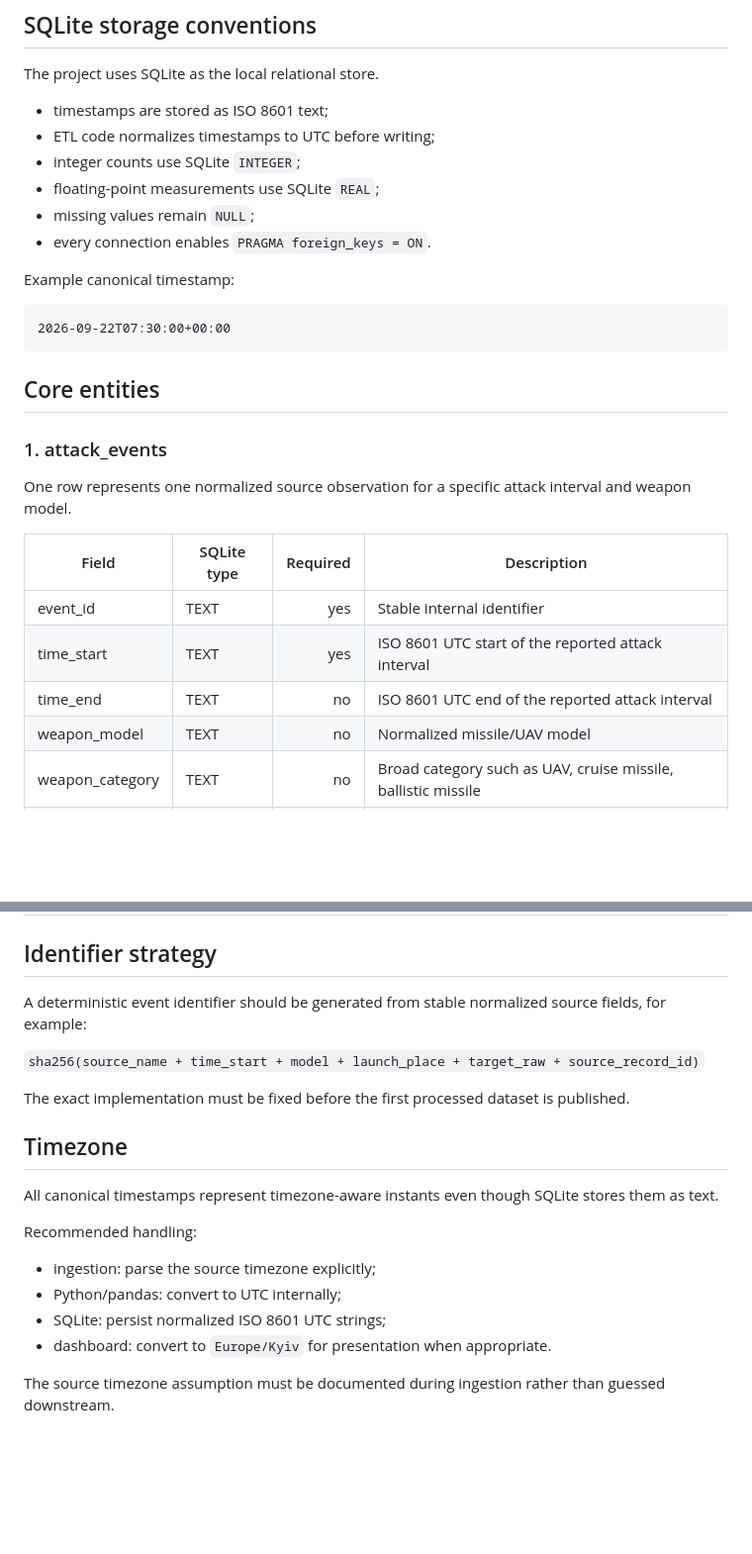
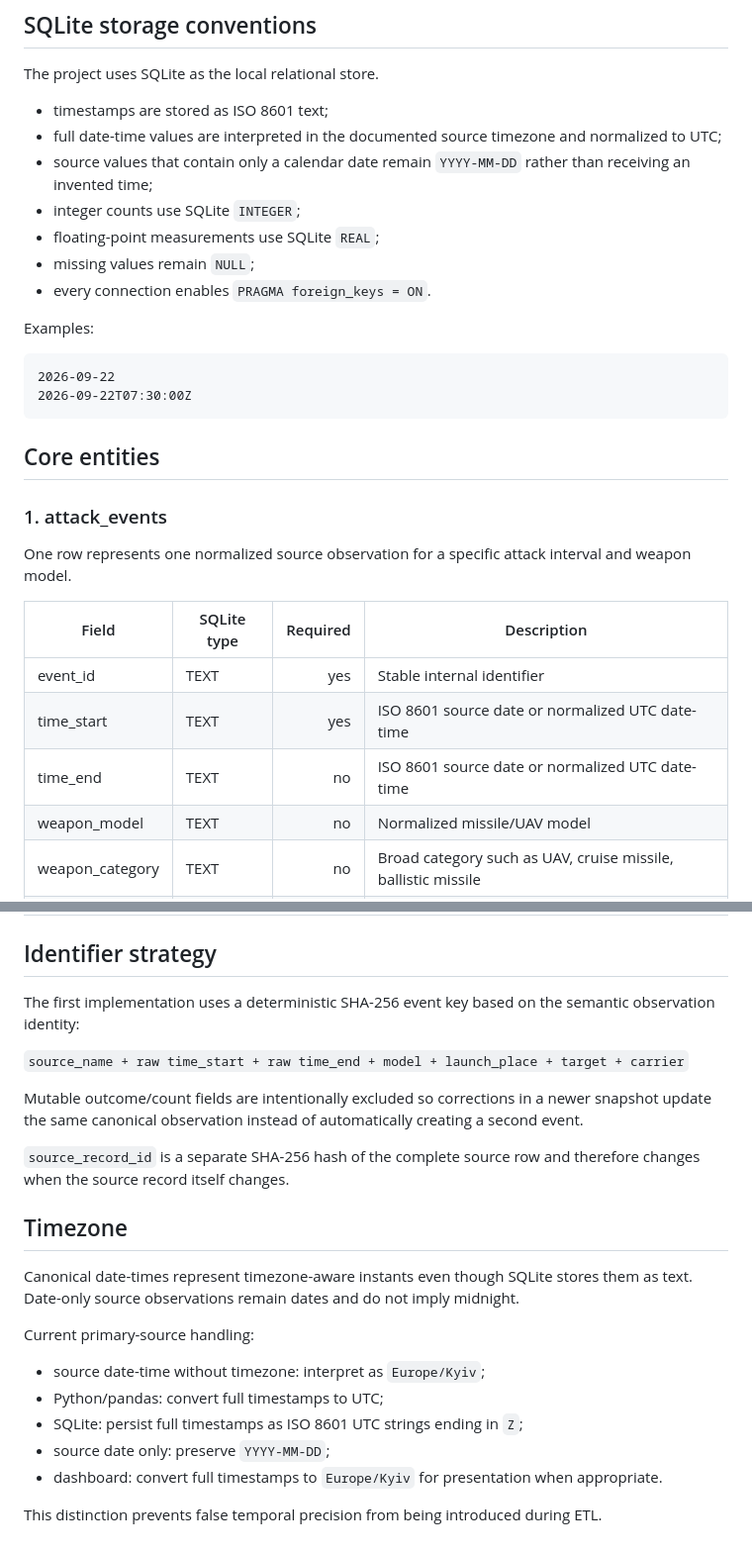
Before and after one commit to RomanMykolaichuk/Course_AI-2026_2_14, a Markdown page: docs/data_dictionary.md, 2 parts joined by grey strips. Shown at 99% size. Rendered like a GitHub page; blank space fills up the shorter version.

Commit message:
Document affected-region evidence and source time precision

````diff
--- a/docs/data_dictionary.md
+++ b/docs/data_dictionary.md
@@ -9,16 +9,18 @@ The primary source is not a simple “one row = one strike location” dataset.
 The project uses SQLite as the local relational store.
 
 - timestamps are stored as ISO 8601 text;
-- ETL code normalizes timestamps to UTC before writing;
+- full date-time values are interpreted in the documented source timezone and normalized to UTC;
+- source values that contain only a calendar date remain `YYYY-MM-DD` rather than receiving an invented time;
 - integer counts use SQLite `INTEGER`;
 - floating-point measurements use SQLite `REAL`;
 - missing values remain `NULL`;
 - every connection enables `PRAGMA foreign_keys = ON`.
 
-Example canonical timestamp:
+Examples:
 
 ```text
-2026-09-22T07:30:00+00:00
+2026-09-22
+2026-09-22T07:30:00Z
 ```
 
 ## Core entities
@@ -30,8 +32,8 @@ One row represents one normalized source observation for a specific attack inter
 | Field | SQLite type | Required | Description |
 |---|---|---:|---|
 | event_id | TEXT | yes | Stable internal identifier |
-| time_start | TEXT | yes | ISO 8601 UTC start of the reported attack interval |
-| time_end | TEXT | no | ISO 8601 UTC end of the reported attack interval |
+| time_start | TEXT | yes | ISO 8601 source date or normalized UTC date-time |
+| time_end | TEXT | no | ISO 8601 source date or normalized UTC date-time |
 | weapon_model | TEXT | no | Normalized missile/UAV model |
 | weapon_category | TEXT | no | Broad category such as UAV, cruise missile, ballistic missile |
 | launch_place | TEXT | no | Source-provided launch location or area |
@@ -180,21 +183,24 @@ Do not use as predictors:
 
 ## Identifier strategy
 
-A deterministic event identifier should be generated from stable normalized source fields, for example:
+The first implementation uses a deterministic SHA-256 event key based on the semantic observation identity:
 
-`sha256(source_name + time_start + model + launch_place + target_raw + source_record_id)`
+`source_name + raw time_start + raw time_end + model + launch_place + target + carrier`
 
-The exact implementation must be fixed before the first processed dataset is published.
+Mutable outcome/count fields are intentionally excluded so corrections in a newer snapshot update the same canonical observation instead of automatically creating a second event.
+
+`source_record_id` is a separate SHA-256 hash of the complete source row and therefore changes when the source record itself changes.
 
 ## Timezone
 
-All canonical timestamps represent timezone-aware instants even though SQLite stores them as text.
+Canonical date-times represent timezone-aware instants even though SQLite stores them as text. Date-only source observations remain dates and do not imply midnight.
 
-Recommended handling:
+Current primary-source handling:
 
-- ingestion: parse the source timezone explicitly;
-- Python/pandas: convert to UTC internally;
-- SQLite: persist normalized ISO 8601 UTC strings;
-- dashboard: convert to `Europe/Kyiv` for presentation when appropriate.
+- source date-time without timezone: interpret as `Europe/Kyiv`;
+- Python/pandas: convert full timestamps to UTC;
+- SQLite: persist full timestamps as ISO 8601 UTC strings ending in `Z`;
+- source date only: preserve `YYYY-MM-DD`;
+- dashboard: convert full timestamps to `Europe/Kyiv` for presentation when appropriate.
 
-The source timezone assumption must be documented during ingestion rather than guessed downstream.
+This distinction prevents false temporal precision from being introduced during ETL.
````
Also changed, not shown: other parts of docs/data_dictionary.md (+6 -5 lines).
